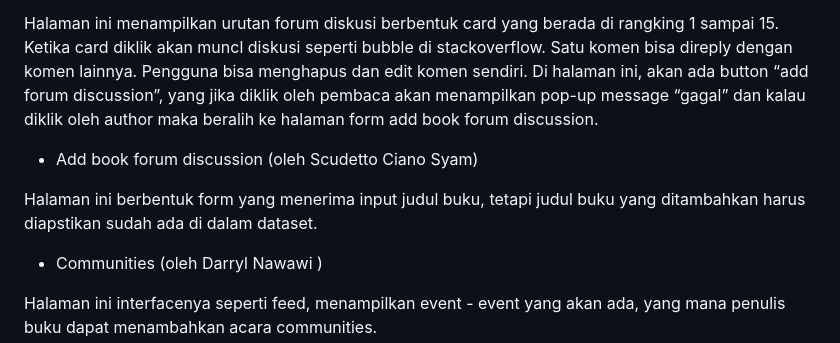
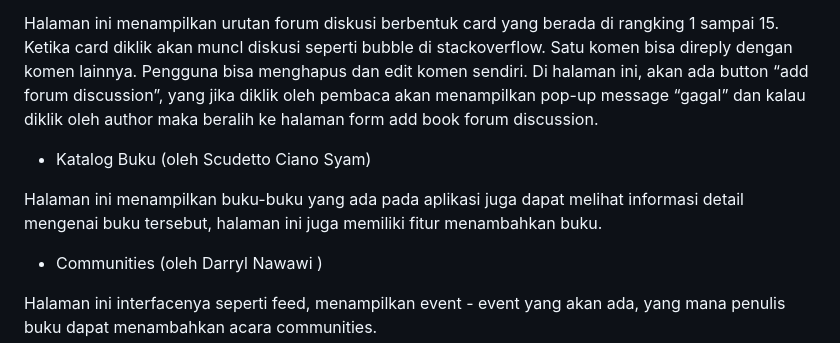
Before and after one commit to Bookstagram-team/Bookstagram, a Markdown page: README.md, the part around the change. Rendered like a GitHub page.

```diff
--- a/README.md
+++ b/README.md
@@ -35,9 +35,9 @@ Halaman ini berisi form user yang menampilkan foto profil, role, dan dashboard s
 - Forum diskusi (oleh Edwin Daniel Toliansa)
 
 Halaman ini menampilkan urutan forum diskusi berbentuk card yang berada di rangking 1 sampai 15. Ketika card diklik akan muncl diskusi seperti bubble di stackoverflow. Satu komen bisa direply dengan komen lainnya. Pengguna bisa menghapus dan edit komen sendiri.  Di halaman ini, akan ada button “add forum discussion”, yang jika diklik oleh pembaca akan menampilkan pop-up message “gagal” dan kalau diklik oleh author maka beralih ke halaman form add book forum discussion.
-- Add book forum discussion (oleh Scudetto Ciano Syam)
+- Katalog Buku (oleh Scudetto Ciano Syam)
 
-Halaman ini berbentuk form yang menerima input judul buku, tetapi judul buku yang ditambahkan harus diapstikan sudah ada di dalam dataset.
+Halaman ini menampilkan buku-buku yang ada pada aplikasi juga dapat melihat informasi detail mengenai buku tersebut, halaman ini juga memiliki fitur menambahkan buku.
 - Communities (oleh Darryl Nawawi )
 
  Halaman ini interfacenya seperti feed, menampilkan event - event yang akan ada, yang mana penulis buku dapat menambahkan acara communities.
```
